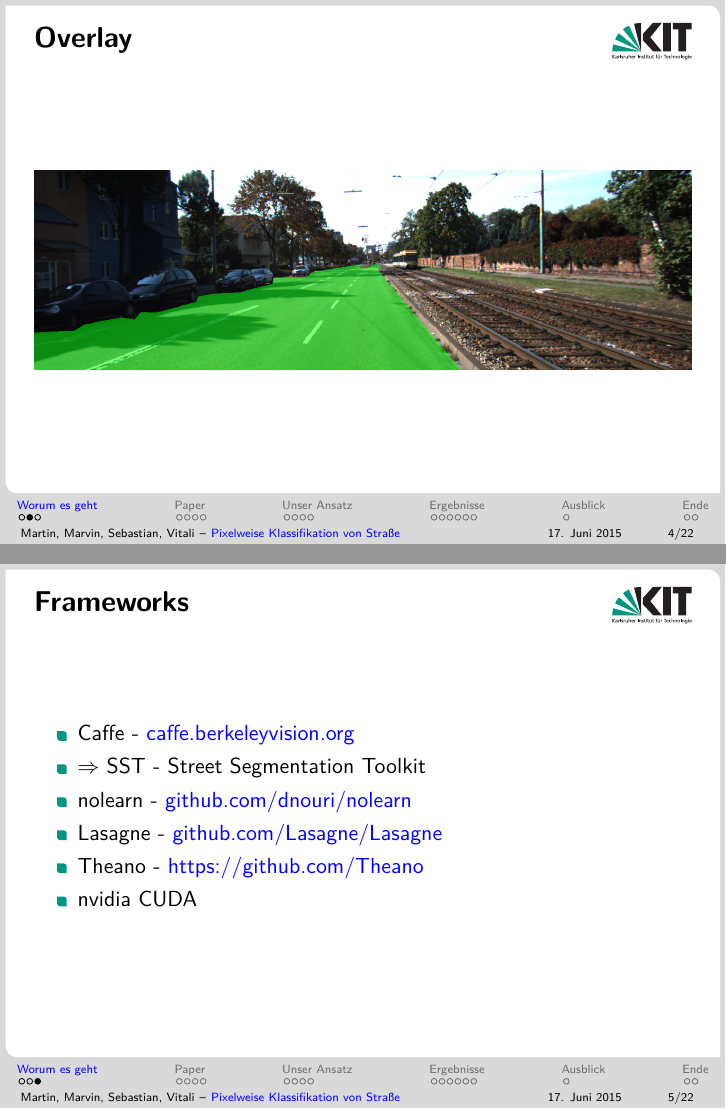
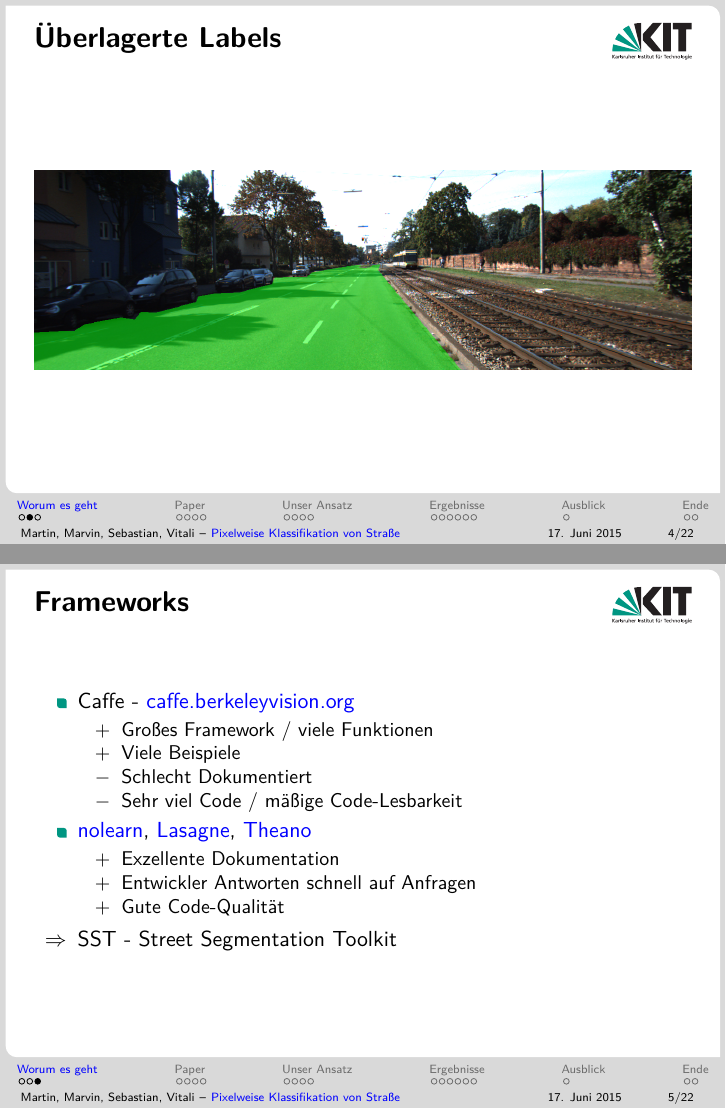
Before and after one commit to MartinThoma/ml-abschluss, LaTeX slides (LaTeX/Abschluss-ML-Prak-2015.tex, which reads LaTeX/introduction.tex): pages 4 and 5 of 22 before the commit and pages 4 and 7 of 24 after it, joined at a grey line. Compiled offline with pdfLaTeX.

Commit message:
introduction.tex: Umstrukturierung der Framework-Folie

```diff
--- a/LaTeX/introduction.tex
+++ b/LaTeX/introduction.tex
@@ -4,15 +4,23 @@
 \subsection{Die Aufgabe}
 
 \framedgraphic{Daten}{../images/umm_000000.png}
-\framedgraphic{Overlay}{../images/um_000000-overlay.png}
+\framedgraphic{Überlagerte Labels}{../images/um_000000-overlay.png}
 
 \begin{frame}{Frameworks}
     \begin{itemize}
-        \item Caffe - \href{http://caffe.berkeleyvision.org/}{caffe.berkeleyvision.org}
-        \item $\Rightarrow$ SST - Street Segmentation Toolkit
-        \item nolearn - \href{https://github.com/dnouri/nolearn}{github.com/dnouri/nolearn}
-        \item Lasagne - \href{https://github.com/Lasagne/Lasagne}{github.com/Lasagne/Lasagne}
-        \item Theano - \href{https://github.com/Theano/Theano}{https://github.com/Theano}
-        \item nvidia CUDA
+        \item<1-> Caffe - \href{http://caffe.berkeleyvision.org/}{caffe.berkeleyvision.org}
+        \begin{itemize}
+            \item[$+$] Großes Framework / viele Funktionen
+            \item[$+$] Viele Beispiele
+            \item[$-$] Schlecht Dokumentiert
+            \item[$-$] Sehr viel Code / mäßige Code-Lesbarkeit
+        \end{itemize}
+        \item<2-> \href{https://github.com/dnouri/nolearn}{nolearn}, \href{https://github.com/Lasagne/Lasagne}{Lasagne}, \href{https://github.com/Theano/Theano}{Theano}
+        \begin{itemize}
+            \item[$+$] Exzellente Dokumentation
+            \item[$+$] Entwickler Antworten schnell auf Anfragen
+            \item[$+$] Gute Code-Qualität
+        \end{itemize}
+        \item[$\Rightarrow$]<3-> SST - Street Segmentation Toolkit
     \end{itemize}
 \end{frame}
```
